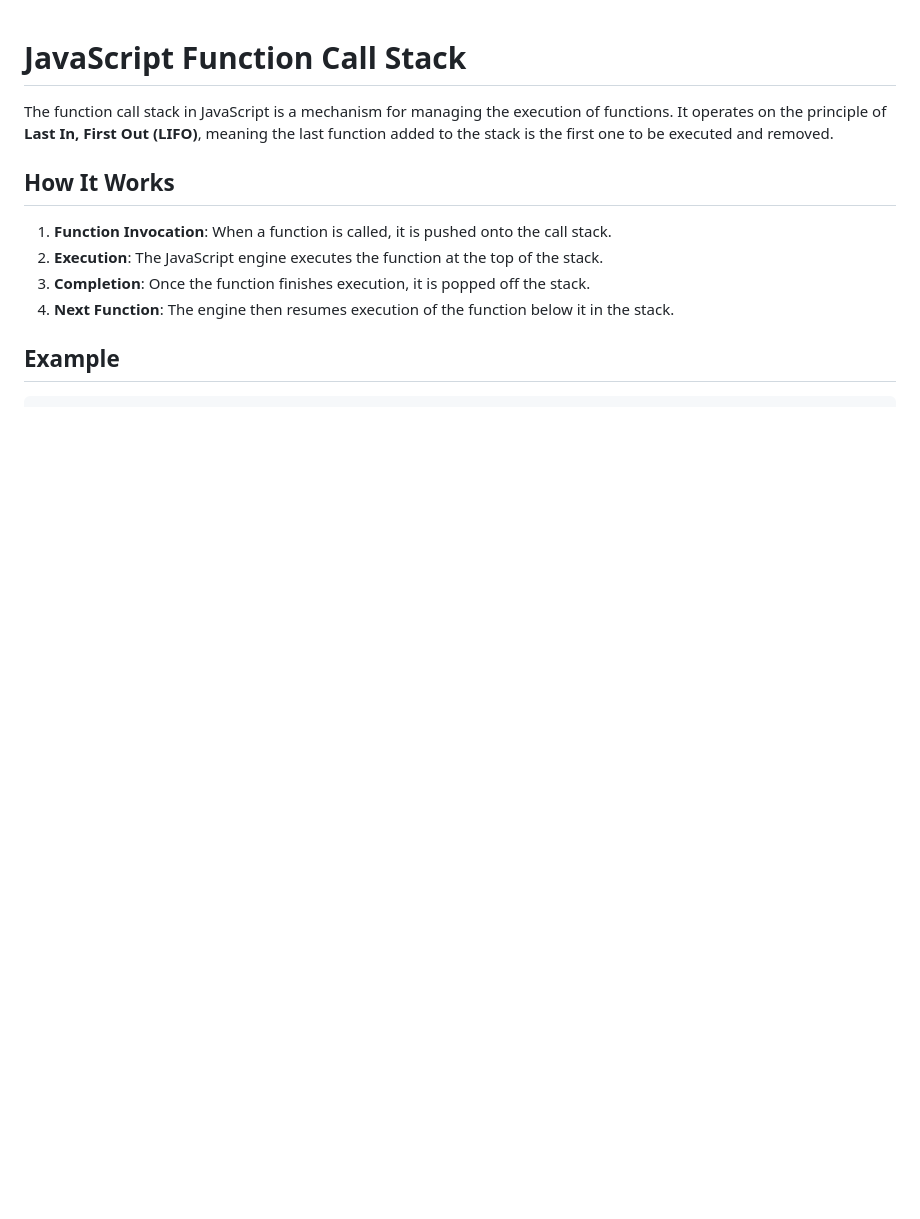
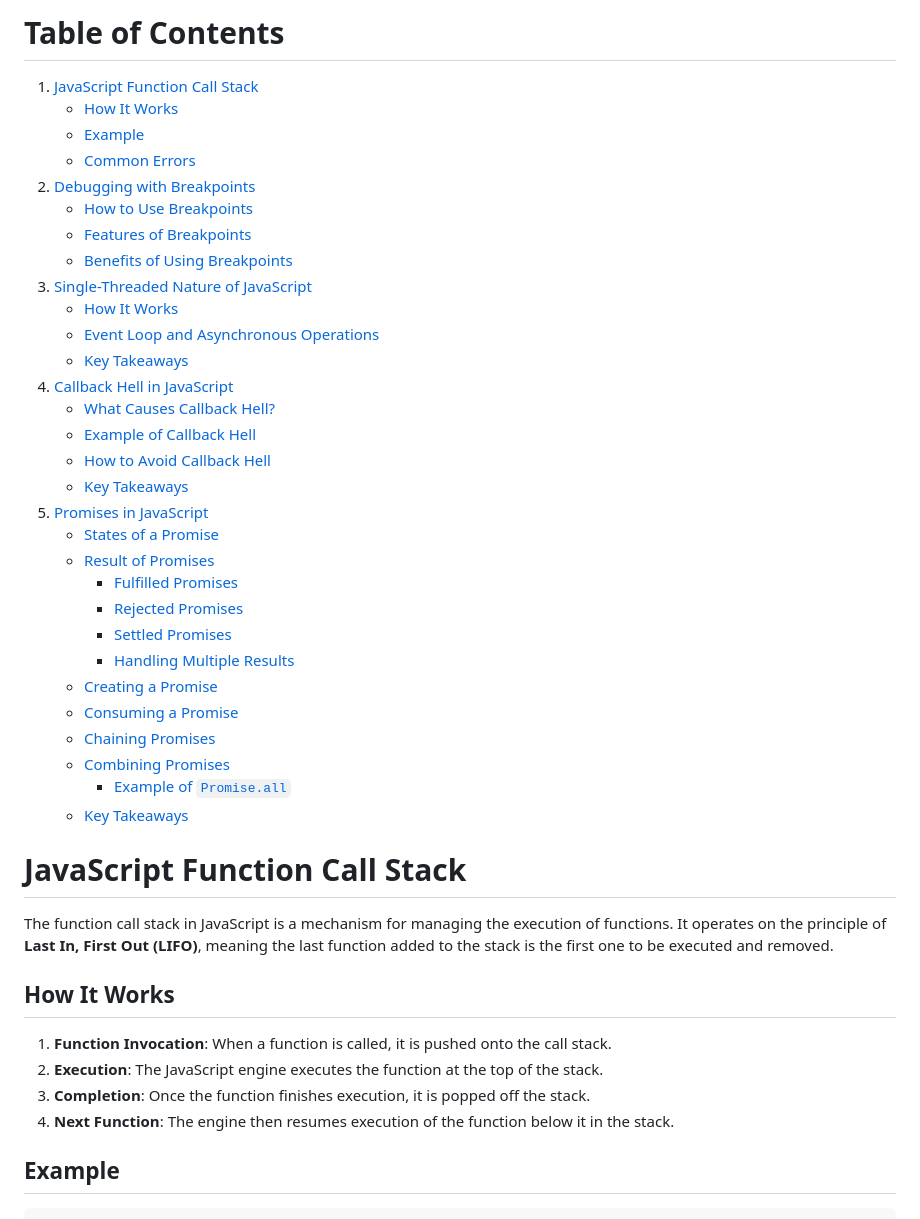
Before and after one commit to rahulvishwakarma123/MERN-Stack-Development, a Markdown page: Js/12.Asyncronous Js.md, the part around the change. Rendered like a GitHub page; blank space fills up the shorter version.

```diff
--- a/Js/12.Asyncronous Js.md
+++ b/Js/12.Asyncronous Js.md
@@ -1,3 +1,36 @@
+# Table of Contents
+
+1. [JavaScript Function Call Stack](#javascript-function-call-stack)
+    - [How It Works](#how-it-works)
+    - [Example](#example)
+    - [Common Errors](#common-errors)
+2. [Debugging with Breakpoints](#debugging-with-breakpoints)
+    - [How to Use Breakpoints](#how-to-use-breakpoints)
+    - [Features of Breakpoints](#features-of-breakpoints)
+    - [Benefits of Using Breakpoints](#benefits-of-using-breakpoints)
+3. [Single-Threaded Nature of JavaScript](#single-threaded-nature-of-javascript)
+    - [How It Works](#how-it-works-1)
+    - [Event Loop and Asynchronous Operations](#event-loop-and-asynchronous-operations)
+    - [Key Takeaways](#key-takeaways)
+4. [Callback Hell in JavaScript](#callback-hell-in-javascript)
+    - [What Causes Callback Hell?](#what-causes-callback-hell)
+    - [Example of Callback Hell](#example-of-callback-hell)
+    - [How to Avoid Callback Hell](#how-to-avoid-callback-hell)
+    - [Key Takeaways](#key-takeaways-1)
+5. [Promises in JavaScript](#promises-in-javascript)
+    - [States of a Promise](#states-of-a-promise)
+    - [Result of Promises](#result-of-promises)
+        - [Fulfilled Promises](#fulfilled-promises)
+        - [Rejected Promises](#rejected-promises)
+        - [Settled Promises](#settled-promises)
+        - [Handling Multiple Results](#handling-multiple-results)
+    - [Creating a Promise](#creating-a-promise)
+    - [Consuming a Promise](#consuming-a-promise)
+    - [Chaining Promises](#chaining-promises)
+    - [Combining Promises](#combining-promises)
+        - [Example of `Promise.all`](#example-of-promiseall)
+    - [Key Takeaways](#key-takeaways-2)
+
 # JavaScript Function Call Stack
 
 The function call stack in JavaScript is a mechanism for managing the execution of functions. It operates on the principle of **Last In, First Out (LIFO)**, meaning the last function added to the stack is the first one to be executed and removed.
```
